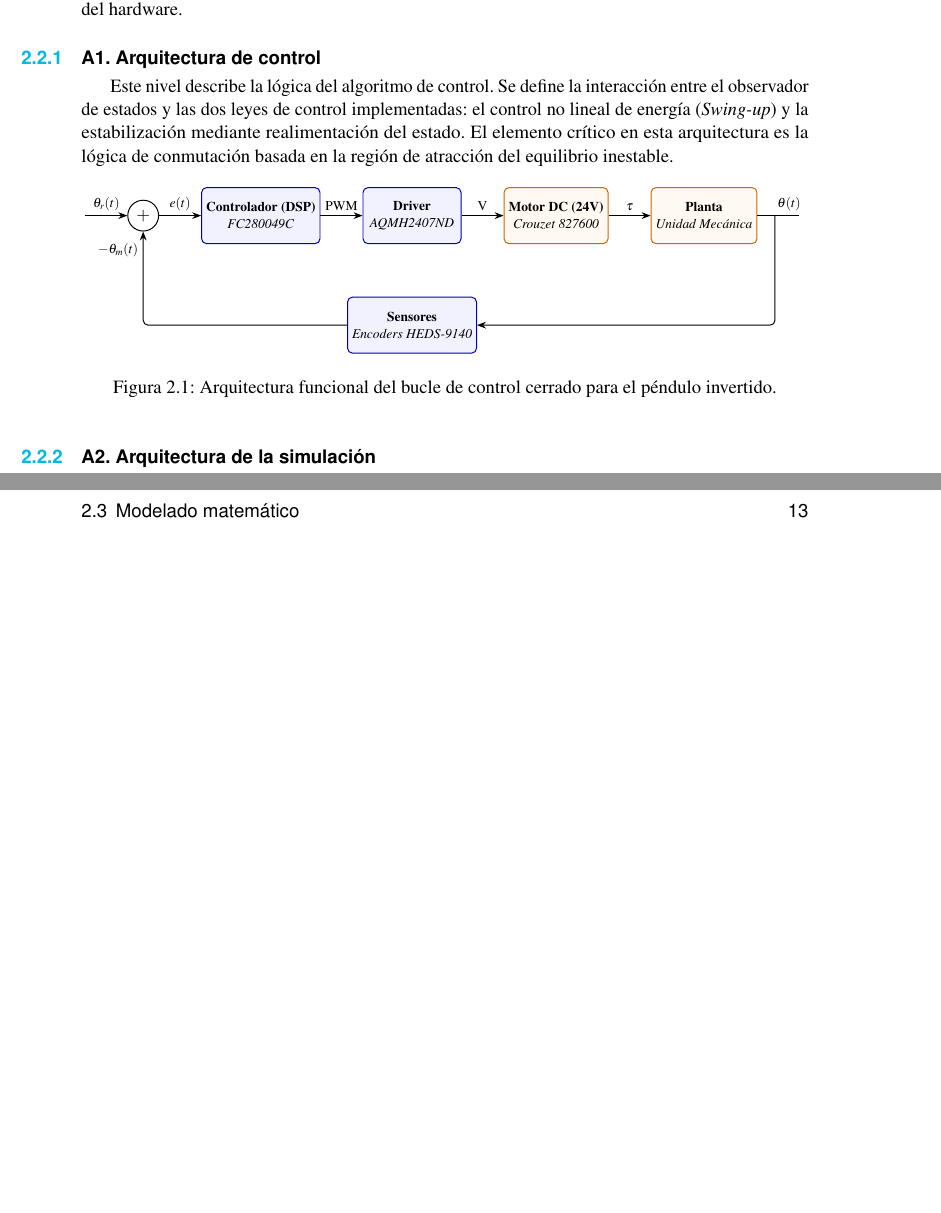
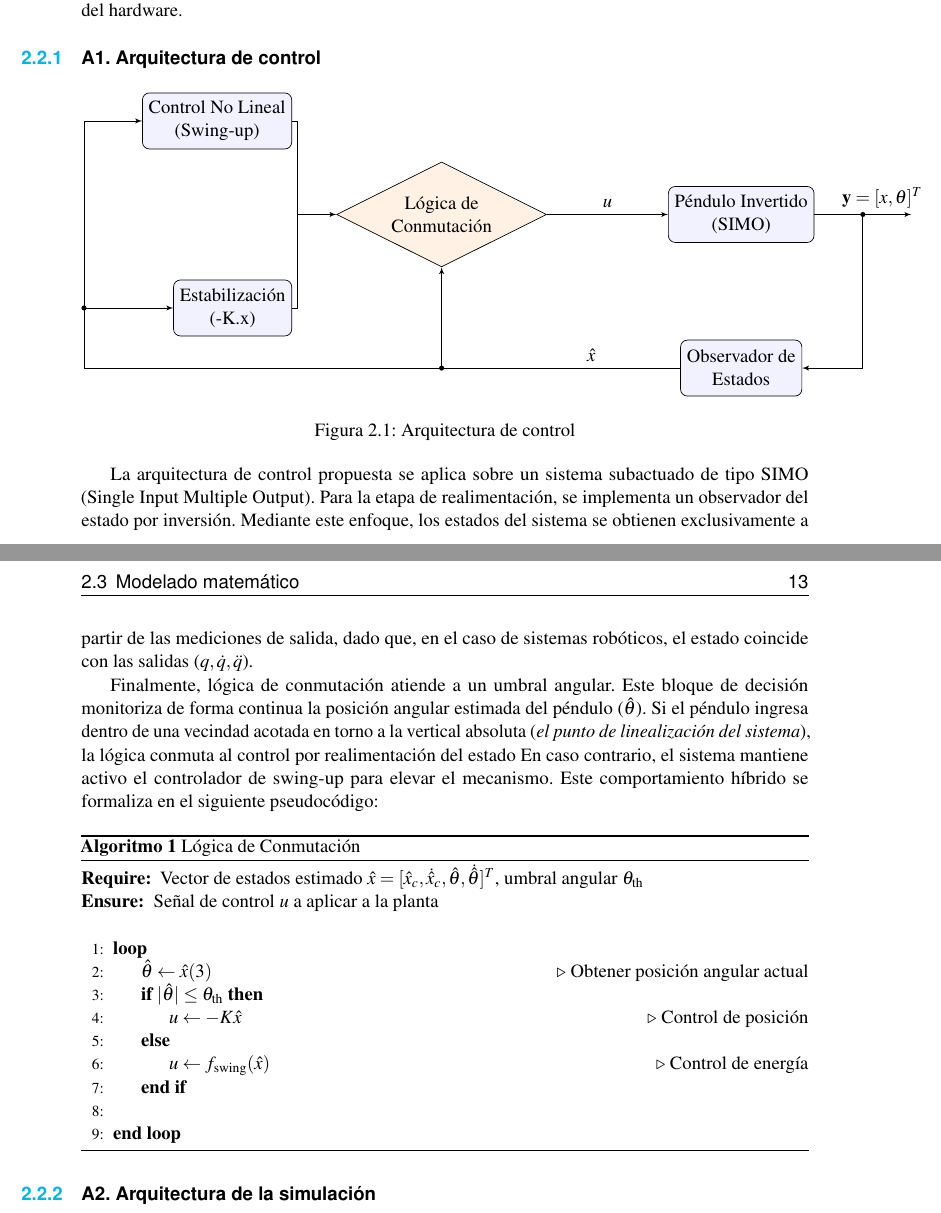
Before and after one commit to MPV247/TFG_Control_MiguelPorcar, a LaTeX book (memoria/main.tex, which reads memoria/Pictures/figuras/arquitectura_control.tex): two parts of pages 12 and 13 of 23, joined at a grey line, cut so that both start at the same text, the shorter picture padded with empty space. Compiled offline with pdfLaTeX.

Commit message:
Arquitectura de control

```diff
--- /dev/null
+++ b/memoria/Pictures/figuras/arquitectura_control.tex
@@ -0,0 +1,72 @@
+\documentclass[tikz]{standalone} % El secreto está aquí
+\usetikzlibrary{shapes, arrows, positioning, calc}
+
+\begin{document}
+	\begin{tikzpicture}[auto, node distance=2.5cm, >=latex']
+    \tikzset{
+		block/.style={draw, fill=blue!5, rectangle, minimum height=3em, minimum width=6em, align=center, rounded corners},
+		logic/.style={draw, fill=orange!10, diamond, aspect=2, minimum width=4em, align=center},
+		sum/.style={draw, circle, node distance=1cm},
+		input/.style={coordinate},
+		output/.style={coordinate}
+	}
+	        % --- Nivel de Decisión ---
+	\node [logic] (logic) {Lógica de\\ Conmutación};
+	\node [block, above left=0.8cm and 2cm of logic] (swing) {Control No Lineal\\ (Swing-up)};
+	\node [block, below left=0.8cm and 2cm of logic] (stab) {Estabilización\\ (-K.x)};
+
+	% --- Planta y Observador ---
+	\node [block, right=2.5cm of logic] (plant) {Péndulo Invertido\\ (SIMO)};
+	\node [block, below=2cm of plant] (obs) {Observador de\\ Estados};
+
+	% --- Conexiones de Control a la Lógica ---
+	% Creamos un punto de unión limpio antes de entrar al diamante
+	\coordinate (join_c) at ($(logic.west) + (-0.8, 0)$);
+	\draw (swing.east) -| (join_c);
+	\draw (stab.east) -| (join_c);
+	\draw [->] (join_c) -- (logic.west);
+
+	% --- Conexión u de Lógica a Planta ---
+	\draw [->] (logic.east) -- node[name=u, above] {$u$} (plant.west);
+	% Guardamos el punto medio para sacar la señal al observador
+	\coordinate (u_meas) at ($(logic.east)!0.5!(plant.west)$);
+
+	% --- Salidas SIMO (1 a 2) ---
+	\coordinate (y_out) at ($(plant.east) + (2, 0)$);
+	\draw [->] (plant.east) -- node[pos=0.7, above] {$\mathbf{y} = [x, \theta]^T$} (y_out);
+	% Guardamos el punto de bifurcación de la salida
+	\coordinate (y_meas) at ($(plant.east) + (1, 0)$);
+
+	% --- Entradas al Observador ---
+	\draw [->] (y_meas) |- (obs.east);
+
+	% Dibujamos los puntos de conexión de y
+	\fill (y_meas) circle (1.5pt);
+
+	% --- Estado Estimado (Realimentación) ---
+	% 1. Sacamos la señal por la izq del observador
+	\coordinate (x_out) at ($(obs.west) + (0, 0)$);
+
+	% 2. Calculamos el límite izquierdo (más a la izquierda que los controladores)
+	\coordinate (x_left) at ($(swing.west) + (-1.2, 0)$);
+
+	% 3. Dibujar las conexiones del estado estimado.
+	\draw (obs.west) -- (x_out) -| (x_left);
+
+	% 4. Ramificación superior (Swing-up)
+	\draw [->] (x_left) -- (swing.west);
+
+	% 5. Ramificación media (Estabilización)
+	\coordinate (x_stab) at (x_left |- stab.west);
+	\draw [->] (x_stab) -- (stab.west);
+	\fill (x_stab) circle (1.5pt); % Punto de conexión
+
+	% 6. Ramificación hacia la Lógica de Conmutación
+	\coordinate (x_logic) at (x_out -| logic.south);
+	\draw [->] (x_logic) -- node[right] {} (logic.south);
+	\fill (x_logic) circle (1.5pt); % Punto de conexión
+
+	% --- Etiqueta del estado estimado \hat{x} ---
+	\path (x_out -| plant.south) -- node[above] {$\hat{x}$} (x_logic);	% ... nodos y conexiones ...
+	\end{tikzpicture}
+\end{document}
--- a/memoria/main.tex
+++ b/memoria/main.tex
@@ -52,7 +52,13 @@
 %IMPORTS MAPA MENTAL
 \usepackage{tikz,times}
 \usepackage{verbatim}
-\usetikzlibrary{positioning, arrows.meta, shapes.geometric}
+\usepackage{standalone}
+\usepackage{placeins}
+\usepackage{algorithm}
+\usepackage{algpseudocode}
+\floatname{algorithm}{Algoritmo}
+\usetikzlibrary{positioning, arrows, arrows.meta, shapes, shapes.geometric, calc}
+\usetikzlibrary{mindmap, trees, backgrounds}
 %\usepackage[paperwidth=25cm,paperheight=22cm,left=1cm,top=1cm]{geometry}
 
 \usetikzlibrary{mindmap,trees,backgrounds}
@@ -244,78 +250,38 @@ Los requisitos no funcionales, describen como debe comportarse el sistema y son
 El desarrollo de un sistema robótico de equilibrio inestable requiere una visión multidisciplinar. Por ello, la arquitectura de este proyecto se ha estructurado en tres niveles de abstracción complementarios: el diseño lógico del control, el entorno de validación virtual y la implementación física del hardware.
 
 \subsection{A1. Arquitectura de control}
-Este nivel describe la lógica del algoritmo de control. Se  define la interacción entre el observador de estados y las dos leyes de control implementadas: el control no lineal de energía (\textit{Swing-up}) y la estabilización mediante realimentación del estado. El elemento crítico en esta arquitectura es la lógica de conmutación basada en la región de atracción del equilibrio inestable.
 
-\begin{figure}[htbp]
+\begin{figure}[ht]
 	\centering
-	\resizebox{\textwidth}{!}{
-		\begin{tikzpicture}[
-			node distance=1.5cm and 1.2cm,
-			% Estilo para electrónica/control
-			elec_block/.style={draw=blue!70!black, thick, rectangle, minimum height=1.6cm, minimum width=2.8cm, align=center, rounded corners, fill=blue!5},
-			% Estilo para mecánica/física
-			mech_block/.style={draw=orange!80!black, thick, rectangle, minimum height=1.6cm, minimum width=2.8cm, align=center, rounded corners, fill=orange!5},
-			% Estilo del sumador
-			sum/.style={draw, circle, thick, minimum size=0.8cm},
-			input/.style={coordinate},
-			output/.style={coordinate},
-			% Estilo de las flechas
-			arrow/.style={-{Stealth[scale=1.1]}, thick, rounded corners}
-			]
+	\input{Pictures/figuras/arquitectura_control.tex}
+	\caption{Arquitectura de control}
+\end{figure}
 
-			% --- Nodos del Bucle Directo ---
-			\node [input, name=input] {};
+\FloatBarrier
 
-			\node [sum, right=of input] (sum) {\Large $+$};
+La arquitectura de control propuesta se aplica sobre un sistema subactuado de tipo SIMO (Single Input Multiple Output). Para la etapa de realimentación, se implementa un observador del estado por inversión. Mediante este enfoque, los estados del sistema se obtienen exclusivamente a partir de las mediciones de salida, dado que, en el caso de sistemas robóticos, el estado coincide con las salidas ($q, \dot{q}, \ddot{q}$).
 
-			\node [elec_block, right=of sum] (dsp) {
-				\textbf{Controlador (DSP)}\\
-				\textit{FC280049C}
-			};
+Finalmente, lógica de conmutación atiende a un umbral angular. Este bloque de decisión monitoriza de forma continua la posición angular estimada del péndulo ($\hat{\theta}$). Si el péndulo ingresa dentro de una vecindad acotada en torno a la vertical absoluta (\textit{el punto de linealización del sistema}), la lógica conmuta al control por realimentación del estado En caso contrario, el sistema mantiene activo el controlador de swing-up para elevar el mecanismo. Este comportamiento híbrido se formaliza en el siguiente pseudocódigo:
 
-			\node [elec_block, right=of dsp] (driver) {
-				\textbf{Driver}\\
-				\textit{AQMH2407ND}
-			};
+\begin{algorithm}[H]
+	\caption{Lógica de Conmutación}
+	\label{alg:conmutacion}
+	\begin{algorithmic}[1]
+		\Require Vector de estados estimado $\hat{x} = [\hat{x}_c, \dot{\hat{x}}_c, \hat{\theta}, \dot{\hat{\theta}}]^T$, umbral angular $\theta_{\text{th}}$
+		\Ensure Señal de control $u$ a aplicar a la planta
+		\Statex
+		\Loop
+		\State $\hat{\theta} \gets \hat{x}(3)$ \Comment{Obtener posición angular actual}
+		\If{$|\hat{\theta}| \leq \theta_{\text{th}}$}
+		\State $u \gets -K \hat{x}$ \Comment{Control de posición}
+		\Else
+		\State $u \gets f_{\text{swing}}(\hat{x})$ \Comment{Control de energía}
+		\EndIf
+		\State
+		\EndLoop
+	\end{algorithmic}
+\end{algorithm}
 
-			\node [mech_block, right=of driver] (motor) {
-				\textbf{Motor DC (24V)}\\
-				\textit{Crouzet 827600}
-			};
-
-			\node [mech_block, right=of motor] (planta) {
-				\textbf{Planta}\\
-				\textit{Unidad Mecánica}
-			};
-
-			\node [output, right=of planta] (out) {};
-
-			% --- Nodo de Realimentación ---
-			% Posicionado en el centro del sistema para mayor simetría
-			\node [elec_block, below=1.5cm of driver] (sensor) {
-				\textbf{Sensores}\\
-				\textit{Encoders HEDS-9140}
-			};
-
-			% --- Conexiones (Flechas) ---
-			\draw [arrow] (input) -- node [above] {$\theta_r(t)$} (sum);
-			\draw [arrow] (sum) -- node [above] {$e(t)$} (dsp);
-			\draw [arrow] (dsp) -- node [above] {PWM} (driver);
-			\draw [arrow] (driver) -- node [above] {V} (motor);
-			\draw [arrow] (motor) -- node [above] {$\tau$} (planta);
-
-			% Salida
-			\draw [thick] (planta) -- (out) node [near end, above] {$\theta(t)$};
-
-			% Realimentación
-			\draw [arrow] (planta.east) ++(0.5,0) |- (sensor.east);
-			\draw [arrow] (sensor.west) -| node [pos=0.9, left] {$-\theta_m(t)$} (sum.south);
-
-		\end{tikzpicture}
-	}
-	\caption{Arquitectura funcional del bucle de control cerrado para el péndulo invertido.}
-	\label{fig:arquitectura_bucle_cerrado}
-\end{figure}
 
 \subsection{A2. Arquitectura de la simulación}
 La arquitectura de simulación establece el puente entre la ingeniería de control más tradicional y la metodología de trabajo del grado. Se detalla la integración de \textit{Matlab/Simulink} como motor de cálculo de las ecuaciones diferenciales y \textit{ROS (Robot Operating System)} como infraestructura de visualización. Este esquema permite monitorizar la telemetría del sistema mediante el uso de nodos publicadores y visualización 3D en \textit{Rviz}.
```
Also changed, not shown: memoria/Pictures/figuras/arquitectura_control.pdf (added), memoria/main.pdf, 1 other file.
